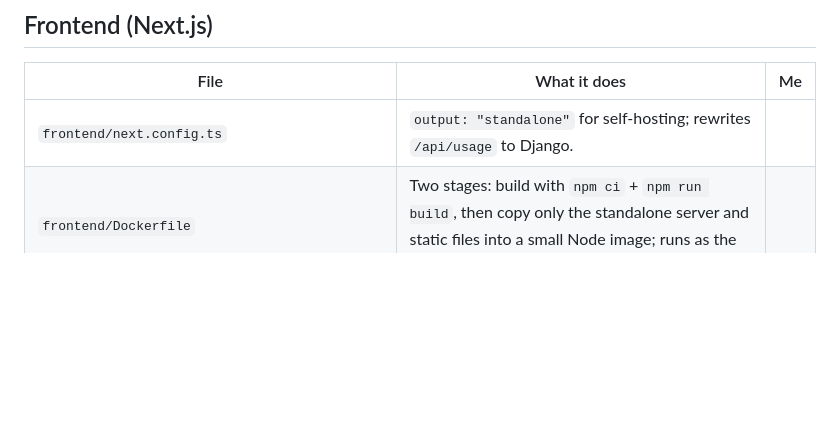
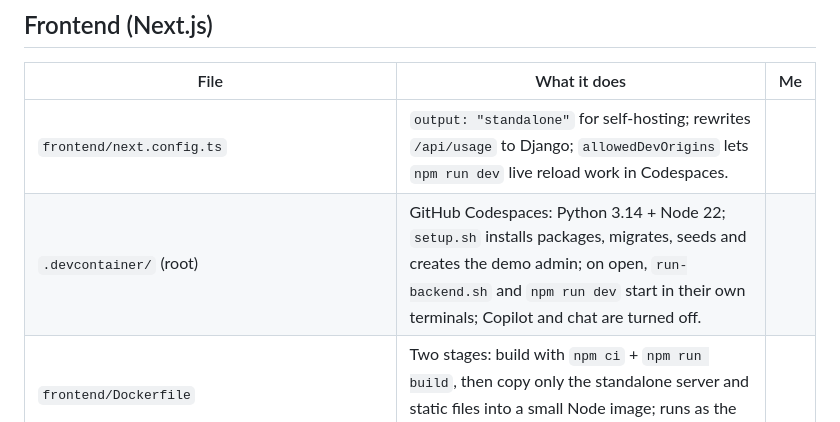
Before and after one commit to Omer-SciNexus/Coming-Soon-catalouge, a Markdown page: docs/CODE-OWNERSHIP.md, the part around the change. GitHub-like rendering; blank space fills up the shorter version.

```diff
--- a/docs/CODE-OWNERSHIP.md
+++ b/docs/CODE-OWNERSHIP.md
@@ -37,7 +37,8 @@ Use this list to study the code. Before the interview, fill in the last column h
 
 | File | What it does | Me |
 |---|---|---|
-| `frontend/next.config.ts` | `output: "standalone"` for self-hosting; rewrites `/api/usage` to Django. | |
+| `frontend/next.config.ts` | `output: "standalone"` for self-hosting; rewrites `/api/usage` to Django; `allowedDevOrigins` lets `npm run dev` live reload work in Codespaces. | |
+| `.devcontainer/` (root) | GitHub Codespaces: Python 3.14 + Node 22; `setup.sh` installs packages, migrates, seeds and creates the demo admin; on open, `run-backend.sh` and `npm run dev` start in their own terminals; Copilot and chat are turned off. | |
 | `frontend/Dockerfile` | Two stages: build with `npm ci` + `npm run build`, then copy only the standalone server and static files into a small Node image; runs as the `node` user. | |
 | `docker-compose.yml` (root) | The self-hosted stack: `backend` and `frontend` containers, SQLite in the `backend-data` volume, demo admin login, frontend waits until the backend health check passes. | |
 | `frontend/lib/types.ts` | TypeScript types for the Django JSON. | |
```
Also changed, not shown: README.md (+24 -0 lines).
